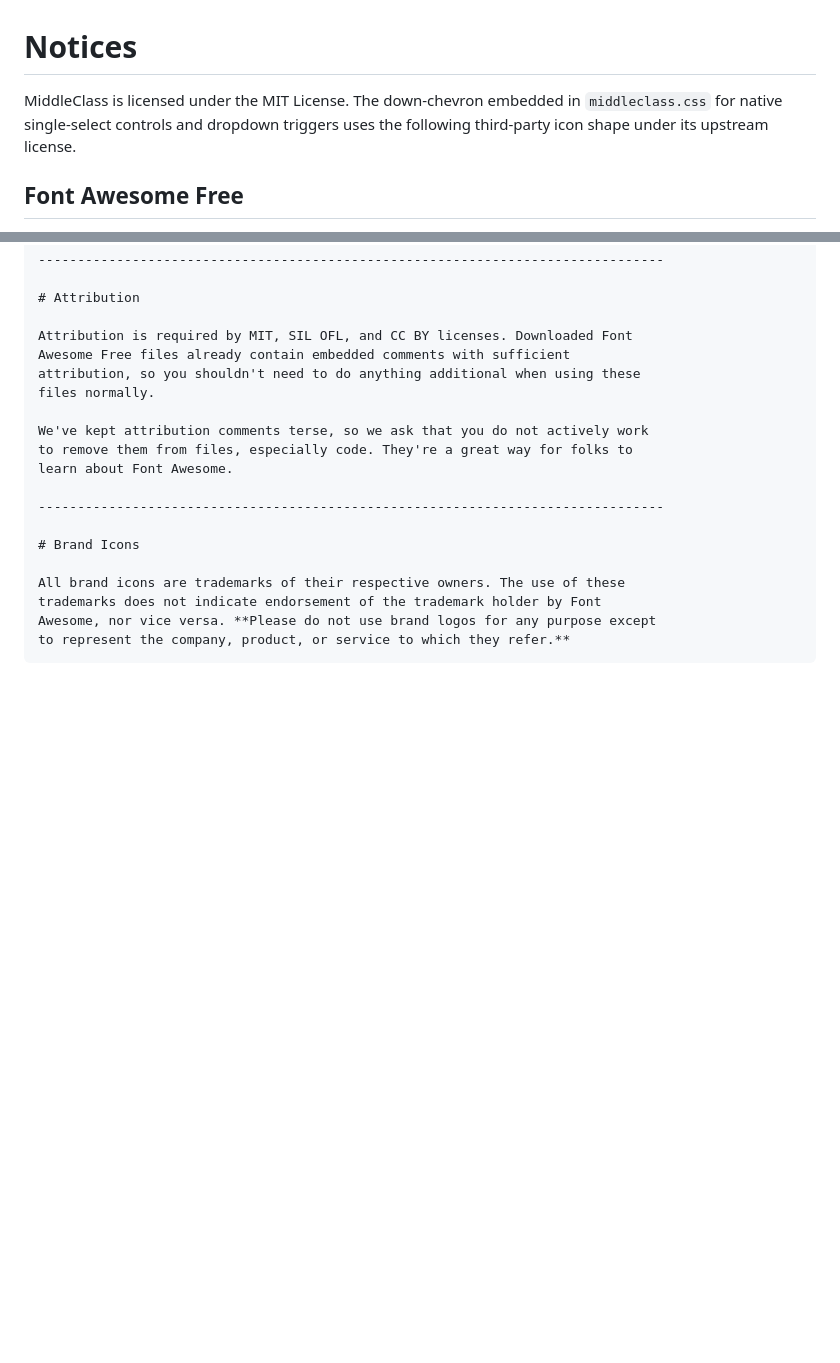
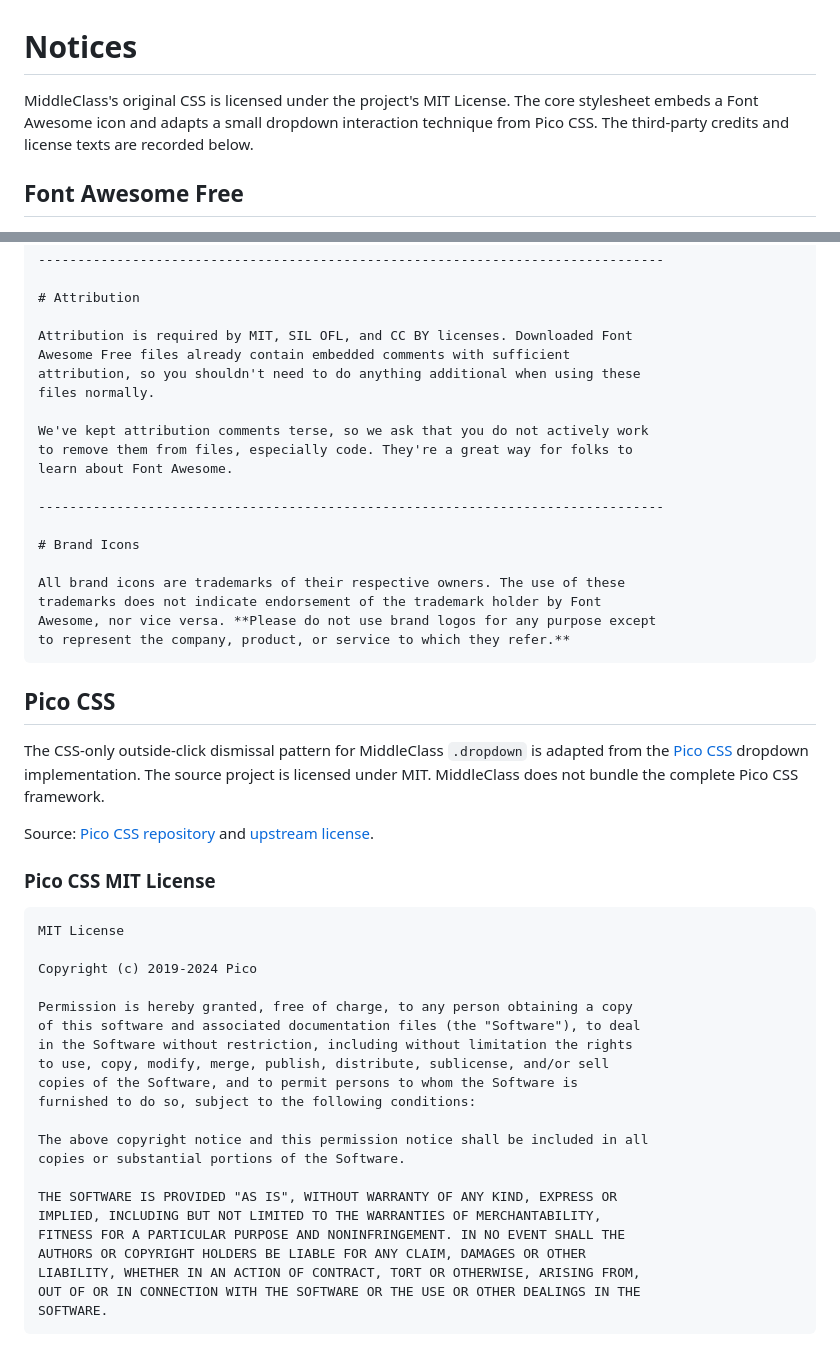
Before and after one commit to jessuppi/middleclass, a Markdown page: notices.md, 2 parts joined by grey strips. Rendered like a GitHub page; blank space fills up the shorter version.

Commit message:
Record Pico CSS credit and MIT license in notices

````diff
--- a/notices.md
+++ b/notices.md
@@ -1,6 +1,6 @@
 # Notices
 
-MiddleClass is licensed under the MIT License. The down-chevron embedded in `middleclass.css` for native single-select controls and dropdown triggers uses the following third-party icon shape under its upstream license.
+MiddleClass's original CSS is licensed under the project's MIT License. The core stylesheet embeds a Font Awesome icon and adapts a small dropdown interaction technique from Pico CSS. The third-party credits and license texts are recorded below.
 
 ## Font Awesome Free
 
@@ -183,3 +183,35 @@ trademarks does not indicate endorsement of the trademark holder by Font
 Awesome, nor vice versa. **Please do not use brand logos for any purpose except
 to represent the company, product, or service to which they refer.**
 ```
+
+## Pico CSS
+
+The CSS-only outside-click dismissal pattern for MiddleClass `.dropdown` is adapted from the [Pico CSS](https://github.com/picocss/pico) dropdown implementation. The source project is licensed under MIT. MiddleClass does not bundle the complete Pico CSS framework.
+
+Source: [Pico CSS repository](https://github.com/picocss/pico) and [upstream license](https://github.com/picocss/pico/blob/main/LICENSE.md).
+
+### Pico CSS MIT License
+
+```text
+MIT License
+
+Copyright (c) 2019-2024 Pico
+
+Permission is hereby granted, free of charge, to any person obtaining a copy
+of this software and associated documentation files (the "Software"), to deal
+in the Software without restriction, including without limitation the rights
+to use, copy, modify, merge, publish, distribute, sublicense, and/or sell
+copies of the Software, and to permit persons to whom the Software is
+furnished to do so, subject to the following conditions:
+
+The above copyright notice and this permission notice shall be included in all
+copies or substantial portions of the Software.
+
+THE SOFTWARE IS PROVIDED "AS IS", WITHOUT WARRANTY OF ANY KIND, EXPRESS OR
+IMPLIED, INCLUDING BUT NOT LIMITED TO THE WARRANTIES OF MERCHANTABILITY,
+FITNESS FOR A PARTICULAR PURPOSE AND NONINFRINGEMENT. IN NO EVENT SHALL THE
+AUTHORS OR COPYRIGHT HOLDERS BE LIABLE FOR ANY CLAIM, DAMAGES OR OTHER
+LIABILITY, WHETHER IN AN ACTION OF CONTRACT, TORT OR OTHERWISE, ARISING FROM,
+OUT OF OR IN CONNECTION WITH THE SOFTWARE OR THE USE OR OTHER DEALINGS IN THE
+SOFTWARE.
+```
````
